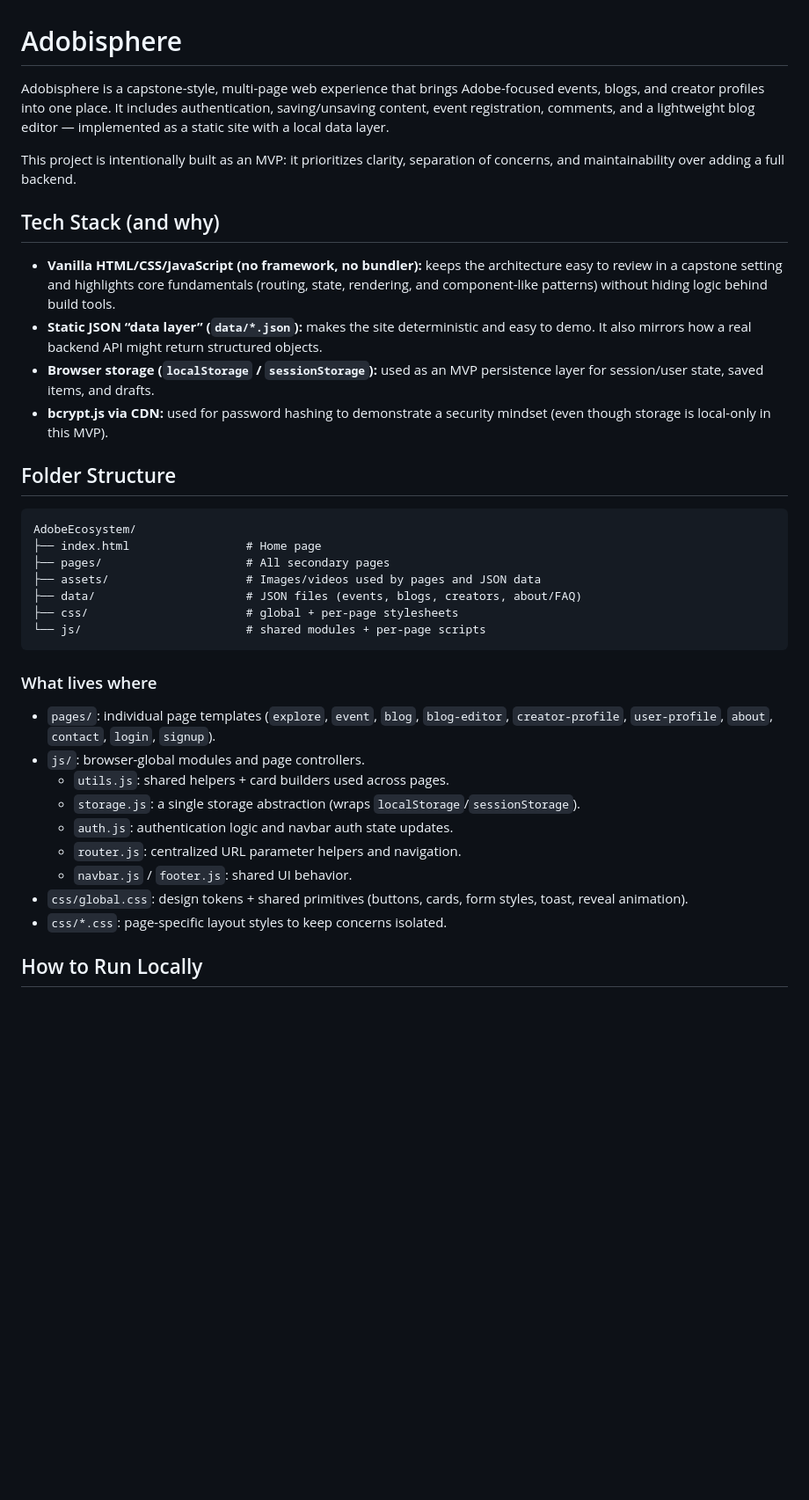
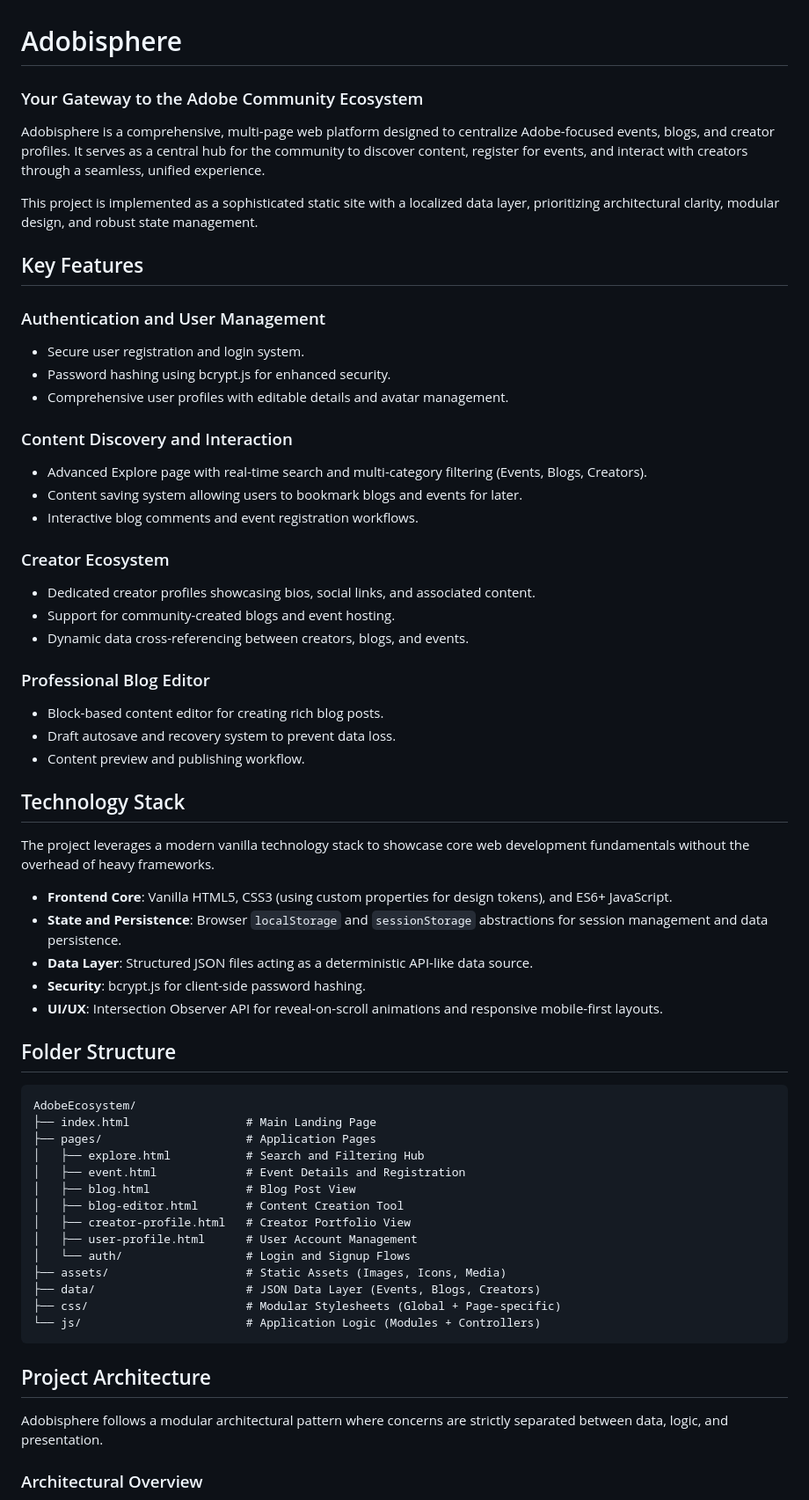
Before and after one commit to sudeeepaa/AdobeSphere, a Markdown page: README.md, the part around one of its changes. Shown at 88% size. Rendered like a GitHub page; blank space fills up the shorter version.

````diff
--- a/README.md
+++ b/README.md
@@ -1,39 +1,65 @@
 # Adobisphere
 
-Adobisphere is a capstone-style, multi-page web experience that brings Adobe-focused events, blogs, and creator profiles into one place. It includes authentication, saving/unsaving content, event registration, comments, and a lightweight blog editor — implemented as a static site with a local data layer.
+### Your Gateway to the Adobe Community Ecosystem
 
-This project is intentionally built as an MVP: it prioritizes clarity, separation of concerns, and maintainability over adding a full backend.
+Adobisphere is a comprehensive, multi-page web platform designed to centralize Adobe-focused events, blogs, and creator profiles. It serves as a central hub for the community to discover content, register for events, and interact with creators through a seamless, unified experience.
 
-## Tech Stack (and why)
+This project is implemented as a sophisticated static site with a localized data layer, prioritizing architectural clarity, modular design, and robust state management.
 
-- **Vanilla HTML/CSS/JavaScript (no framework, no bundler):** keeps the architecture easy to review in a capstone setting and highlights core fundamentals (routing, state, rendering, and component-like patterns) without hiding logic behind build tools.
-- **Static JSON “data layer” (`data/*.json`):** makes the site deterministic and easy to demo. It also mirrors how a real backend API might return structured objects.
-- **Browser storage (`localStorage` / `sessionStorage`):** used as an MVP persistence layer for session/user state, saved items, and drafts.
-- **bcrypt.js via CDN:** used for password hashing to demonstrate a security mindset (even though storage is local-only in this MVP).
+## Key Features
+
+### Authentication and User Management
+- Secure user registration and login system.
+- Password hashing using bcrypt.js for enhanced security.
+- Comprehensive user profiles with editable details and avatar management.
+
+### Content Discovery and Interaction
+- Advanced Explore page with real-time search and multi-category filtering (Events, Blogs, Creators).
+- Content saving system allowing users to bookmark blogs and events for later.
+- Interactive blog comments and event registration workflows.
+
+### Creator Ecosystem
+- Dedicated creator profiles showcasing bios, social links, and associated content.
+- Support for community-created blogs and event hosting.
+- Dynamic data cross-referencing between creators, blogs, and events.
+
+### Professional Blog Editor
+- Block-based content editor for creating rich blog posts.
+- Draft autosave and recovery system to prevent data loss.
+- Content preview and publishing workflow.
+
+## Technology Stack
+
+The project leverages a modern vanilla technology stack to showcase core web development fundamentals without the overhead of heavy frameworks.
+
+- **Frontend Core**: Vanilla HTML5, CSS3 (using custom properties for design tokens), and ES6+ JavaScript.
+- **State and Persistence**: Browser `localStorage` and `sessionStorage` abstractions for session management and data persistence.
+- **Data Layer**: Structured JSON files acting as a deterministic API-like data source.
+- **Security**: bcrypt.js for client-side password hashing.
+- **UI/UX**: Intersection Observer API for reveal-on-scroll animations and responsive mobile-first layouts.
 
 ## Folder Structure
 
 ```text
 AdobeEcosystem/
-├── index.html                 # Home page
-├── pages/                     # All secondary pages
-├── assets/                    # Images/videos used by pages and JSON data
-├── data/                      # JSON files (events, blogs, creators, about/FAQ)
-├── css/                       # global + per-page stylesheets
-└── js/                        # shared modules + per-page scripts
+├── index.html                 # Main Landing Page
+├── pages/                     # Application Pages
+│   ├── explore.html           # Search and Filtering Hub
+│   ├── event.html             # Event Details and Registration
+│   ├── blog.html              # Blog Post View
+│   ├── blog-editor.html       # Content Creation Tool
+│   ├── creator-profile.html   # Creator Portfolio View
+│   ├── user-profile.html      # User Account Management
+│   └── auth/                  # Login and Signup Flows
+├── assets/                    # Static Assets (Images, Icons, Media)
+├── data/                      # JSON Data Layer (Events, Blogs, Creators)
+├── css/                       # Modular Stylesheets (Global + Page-specific)
+└── js/                        # Application Logic (Modules + Controllers)
 ```
 
-### What lives where
+## Project Architecture
 
-- `pages/`: individual page templates (`explore`, `event`, `blog`, `blog-editor`, `creator-profile`, `user-profile`, `about`, `contact`, `login`, `signup`).
-- `js/`: browser-global modules and page controllers.
-  - `utils.js`: shared helpers + card builders used across pages.
-  - `storage.js`: a single storage abstraction (wraps `localStorage`/`sessionStorage`).
-  - `auth.js`: authentication logic and navbar auth state updates.
-  - `router.js`: centralized URL parameter helpers and navigation.
-  - `navbar.js` / `footer.js`: shared UI behavior.
-- `css/global.css`: design tokens + shared primitives (buttons, cards, form styles, toast, reveal animation).
-- `css/*.css`: page-specific layout styles to keep concerns isolated.
+Adobisphere follows a modular architectural pattern where concerns are strictly separated between data, logic, and presentation.
 
-## How to Run Locally
+### Architectural Overview
 
````
Also changed, not shown: other parts of README.md (+57 -33 lines).
